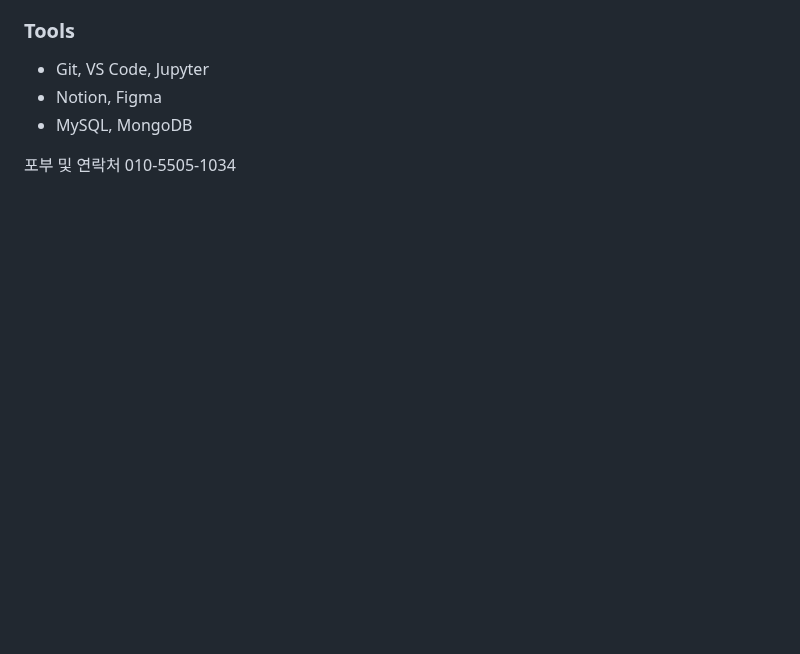
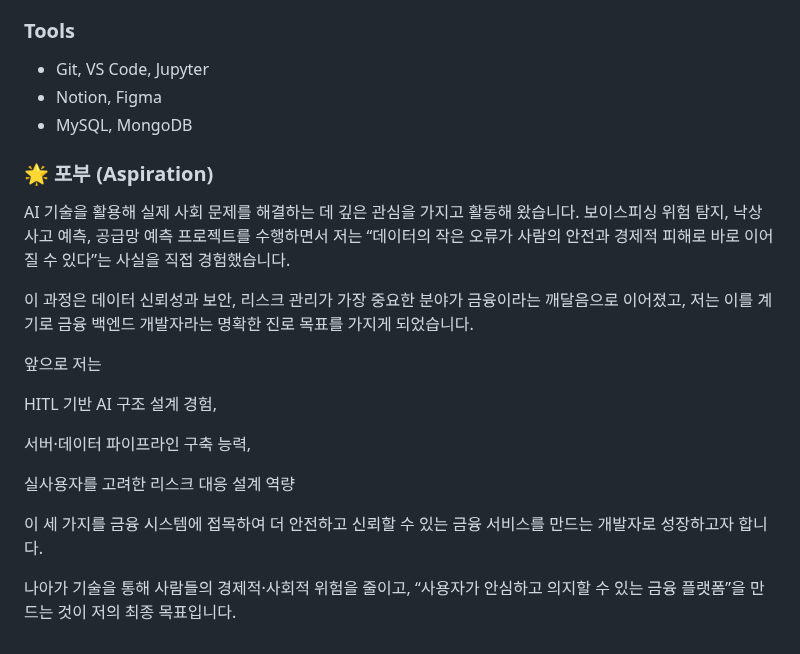
Before and after one commit to sojo1211/Portfolio-Ohsungjun, a Markdown page: README.md, the part around the change. GitHub-like rendering; blank space fills up the shorter version.

```diff
--- a/README.md
+++ b/README.md
@@ -126,5 +126,25 @@ AI 모델링뿐만 아니라, **데이터 분석 → 모델 설계 → 서비스
 * Notion, Figma
 * MySQL, MongoDB
 
-포부 및 연락처
-010-5505-1034
+
+### **🌟 포부 (Aspiration)**
+AI 기술을 활용해 실제 사회 문제를 해결하는 데 깊은 관심을 가지고 활동해 왔습니다.
+보이스피싱 위험 탐지, 낙상 사고 예측, 공급망 예측 프로젝트를 수행하면서
+저는 “데이터의 작은 오류가 사람의 안전과 경제적 피해로 바로 이어질 수 있다”는 사실을 직접 경험했습니다.
+
+이 과정은 데이터 신뢰성과 보안, 리스크 관리가 가장 중요한 분야가 금융이라는 깨달음으로 이어졌고,
+저는 이를 계기로 금융 백엔드 개발자라는 명확한 진로 목표를 가지게 되었습니다.
+
+앞으로 저는
+
+HITL 기반 AI 구조 설계 경험,
+
+서버·데이터 파이프라인 구축 능력,
+
+실사용자를 고려한 리스크 대응 설계 역량
+
+이 세 가지를 금융 시스템에 접목하여
+더 안전하고 신뢰할 수 있는 금융 서비스를 만드는 개발자로 성장하고자 합니다.
+
+나아가 기술을 통해 사람들의 경제적·사회적 위험을 줄이고,
+“사용자가 안심하고 의지할 수 있는 금융 플랫폼”을 만드는 것이 저의 최종 목표입니다.
```
